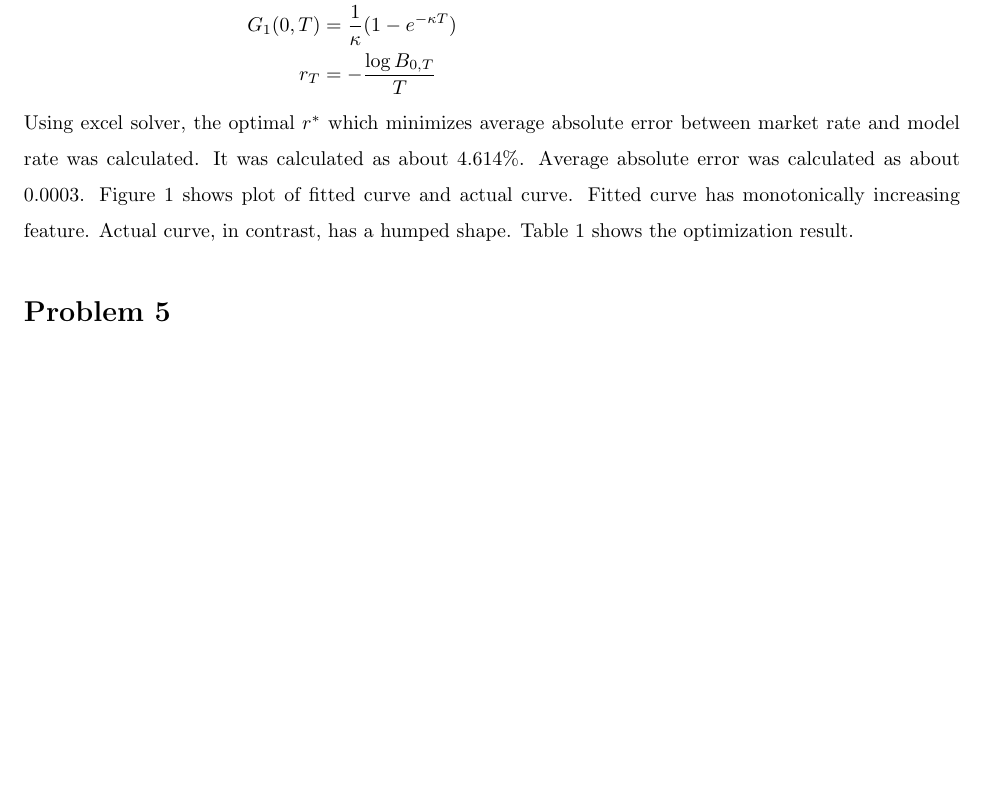
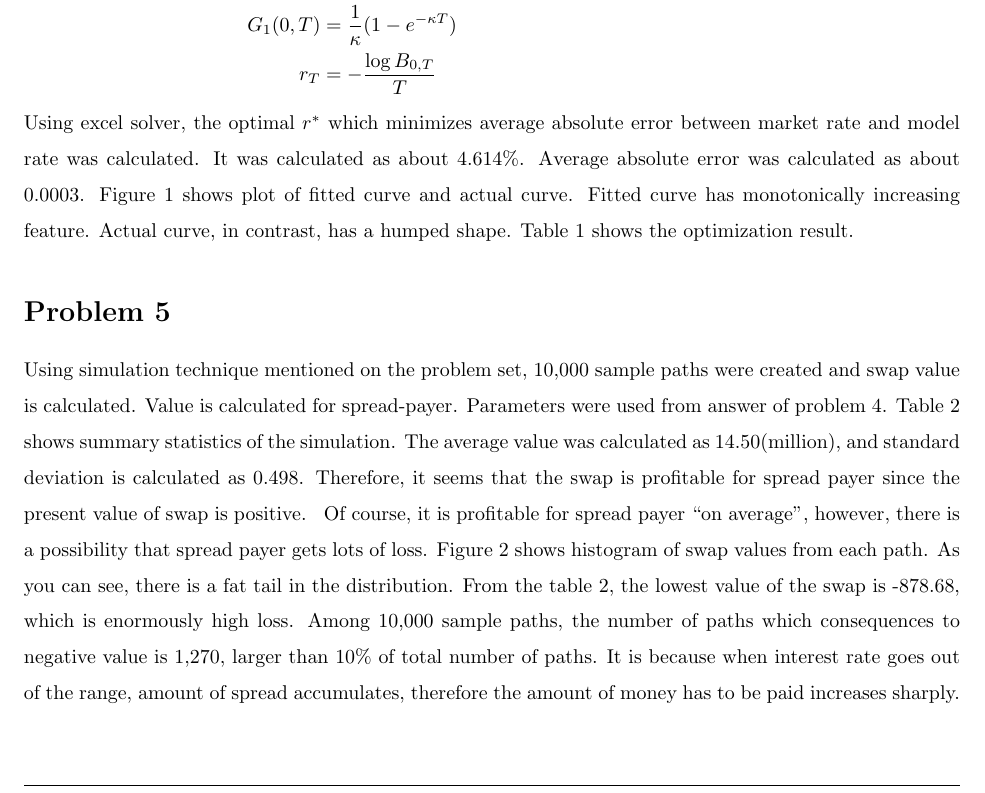
Before and after one commit to wbpark91/FIN513, a LaTeX problem sheet (Homework/HW7/FIN513_HW7.tex): part of page 3 of 5 before the commit and part of page 3 of 6 after it, cut so that both start at the same text, the shorter picture padded with empty space. Compiled offline with pdfLaTeX.

Commit message:
problem 5 solved

```diff
--- a/Homework/HW7/FIN513_HW7.tex
+++ b/Homework/HW7/FIN513_HW7.tex
@@ -296,4 +296,22 @@
 %----------------------------------------------------------------------------------------
 
 \begin{homeworkProblem}
-	\begin{enumerate}[(a)]
+	Using simulation technique mentioned on the problem set, 10,000
+	sample paths were created and swap value is calculated.
+	Value is calculated for spread-payer.
+	Parameters were used from answer of problem 4. Table \ref{tab:prob5-summary}
+	shows summary statistics of the simulation. The average value was calculated
+	as 14.50(million), and standard deviation is calculated as 0.498.
+	Therefore, it seems that the swap is profitable for spread payer since
+	the present value of swap is positive.
+	\input{summary.tex}
+	Of course, it is profitable for spread payer ``on average", however, there
+	is a possibility that spread payer gets lots of loss.
+	Figure \ref{fig:prob5-hist} shows histogram of swap values from each path.
+	As you can see, there is a fat tail in the distribution. From the table
+	\ref{tab:prob5-summary}, the lowest value of the swap is -878.68, which is
+	enormously high loss. Among 10,000 sample paths, the number of paths which
+	consequences to negative value is 1,270, larger than 10\% of total number
+	of paths. It is because when interest rate goes out of the range,
+	amount of spread accumulates, therefore the amount of money has to be paid
+	increases sharply.
@@ -304,2 +322,4 @@
+		\label{fig:prob5-hist}
+	\end{figure}
 \end{homeworkProblem}
 \end{document}
```
Also changed, not shown: Homework/HW7/FIN513_HW7.pdf, Homework/HW7/FIN513_HW7.tex (8 more changed lines), 5 other files.
